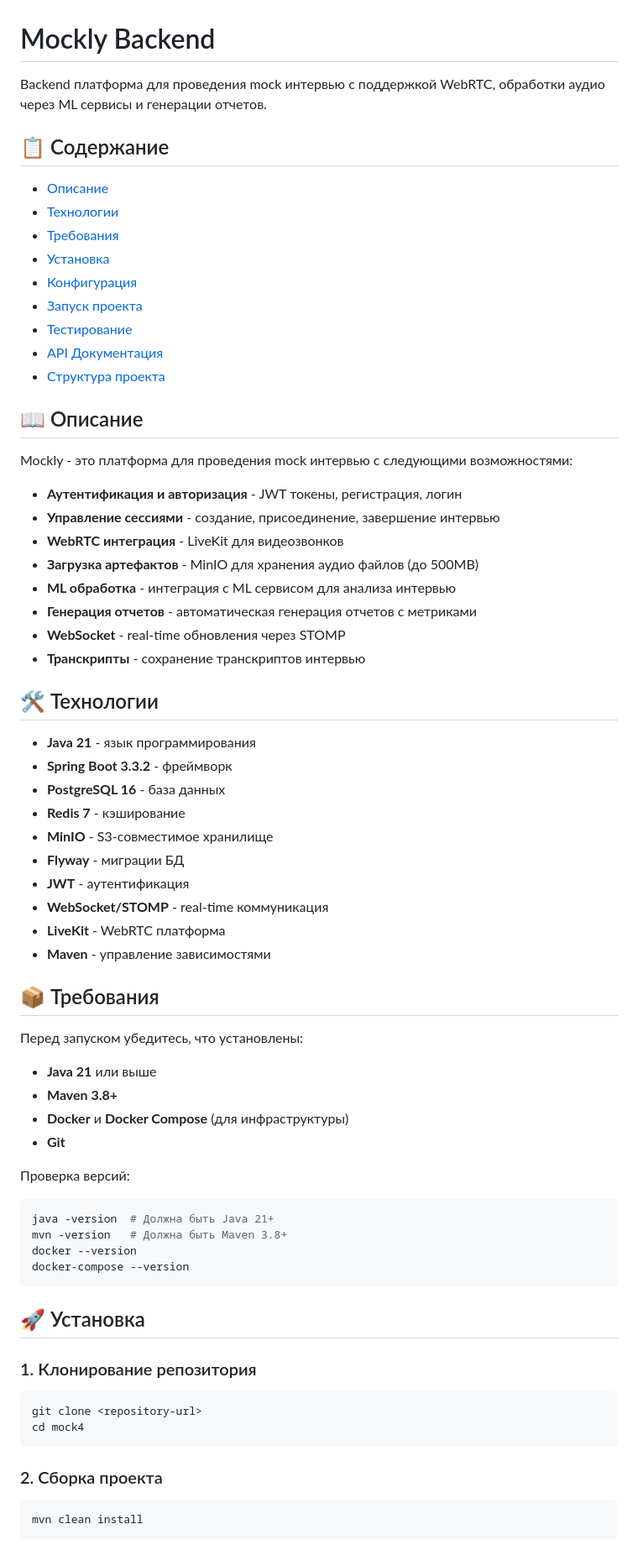
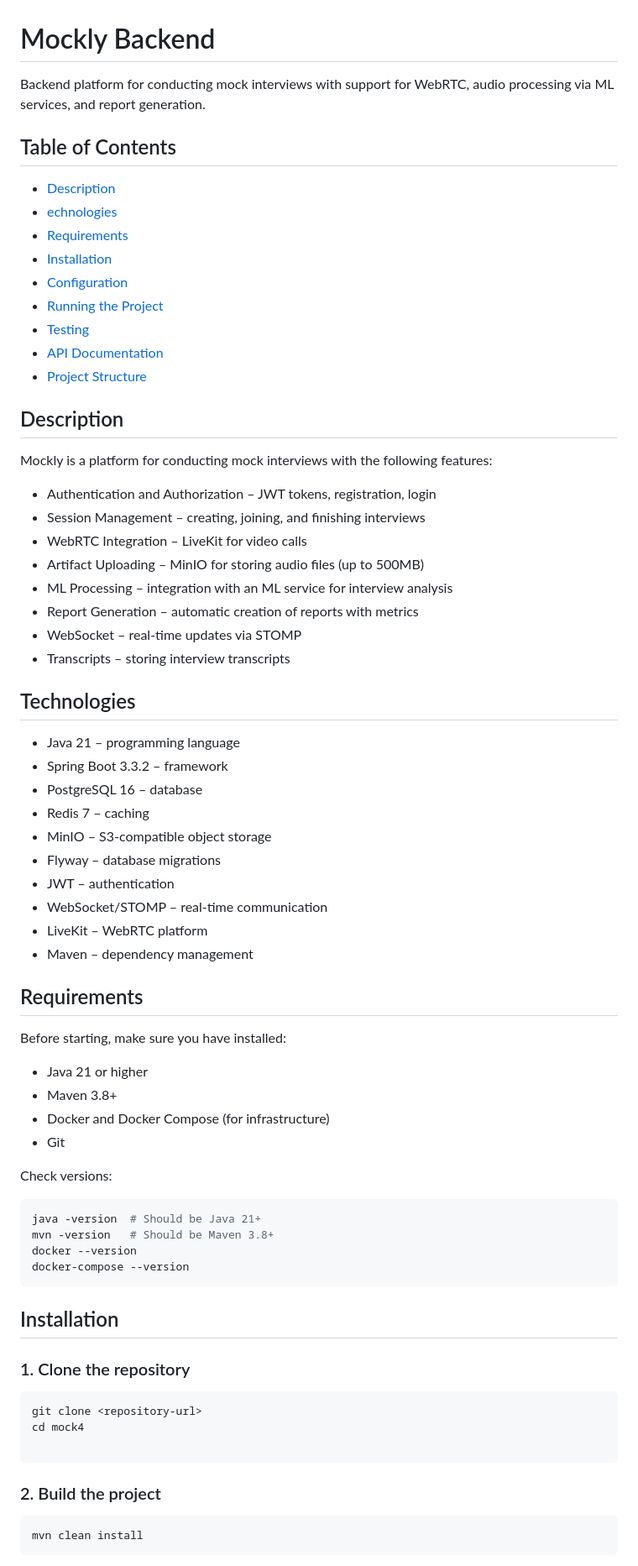
Before and after one commit to almasdii/Mockly, a Markdown page: README.md, the part around the change printed below. Shown: that part at 84% size. Rendered like a GitHub page.

Commit message:
after changing README

````diff
--- a/README.md
+++ b/README.md
@@ -1,73 +1,73 @@
 # Mockly Backend
 
-Backend платформа для проведения mock интервью с поддержкой WebRTC, обработки аудио через ML сервисы и генерации отчетов.
+Backend platform for conducting mock interviews with support for WebRTC, audio processing via ML services, and report generation.
 
-## 📋 Содержание
+##  Table of Contents
 
-- [Описание](#описание)
-- [Технологии](#технологии)
-- [Требования](#требования)
-- [Установка](#установка)
-- [Конфигурация](#конфигурация)
-- [Запуск проекта](#запуск-проекта)
-- [Тестирование](#тестирование)
-- [API Документация](#api-документация)
-- [Структура проекта](#структура-проекта)
+- [Description](#описание)
+- [echnologies](#технологии)
+- [Requirements](#требования)
+- [Installation](#установка)
+- [Configuration](#конфигурация)
+- [Running the Project](#запуск-проекта)
+- [Testing](#тестирование)
+- [API Documentation](#api-документация)
+- [Project Structure](#структура-проекта)
 
-## 📖 Описание
+##  Description
+Mockly is a platform for conducting mock interviews with the following features:
 
-Mockly - это платформа для проведения mock интервью с следующими возможностями:
+- Authentication and Authorization – JWT tokens, registration, login
+- Session Management – creating, joining, and finishing interviews
+- WebRTC Integration – LiveKit for video calls
+- Artifact Uploading – MinIO for storing audio files (up to 500MB)
+- ML Processing – integration with an ML service for interview analysis
+- Report Generation – automatic creation of reports with metrics
+- WebSocket – real-time updates via STOMP
+- Transcripts – storing interview transcripts
 
-- **Аутентификация и авторизация** - JWT токены, регистрация, логин
-- **Управление сессиями** - создание, присоединение, завершение интервью
-- **WebRTC интеграция** - LiveKit для видеозвонков
-- **Загрузка артефактов** - MinIO для хранения аудио файлов (до 500MB)
-- **ML обработка** - интеграция с ML сервисом для анализа интервью
-- **Генерация отчетов** - автоматическая генерация отчетов с метриками
-- **WebSocket** - real-time обновления через STOMP
-- **Транскрипты** - сохранение транскриптов интервью
+## Technologies
 
-## 🛠 Технологии
+- Java 21 – programming language
+- Spring Boot 3.3.2 – framework
+- PostgreSQL 16 – database
+- Redis 7 – caching
+- MinIO – S3-compatible object storage
+- Flyway – database migrations
+- JWT – authentication
+- WebSocket/STOMP – real-time communication
+- LiveKit – WebRTC platform
+- Maven – dependency management
 
-- **Java 21** - язык программирования
-- **Spring Boot 3.3.2** - фреймворк
-- **PostgreSQL 16** - база данных
-- **Redis 7** - кэширование
-- **MinIO** - S3-совместимое хранилище
-- **Flyway** - миграции БД
-- **JWT** - аутентификация
-- **WebSocket/STOMP** - real-time коммуникация
-- **LiveKit** - WebRTC платформа
-- **Maven** - управление зависимостями
+##  Requirements
 
-## 📦 Требования
+Before starting, make sure you have installed:
 
-Перед запуском убедитесь, что установлены:
+- Java 21 or higher
+- Maven 3.8+
+- Docker and Docker Compose (for infrastructure)
+- Git
 
-- **Java 21** или выше
-- **Maven 3.8+**
-- **Docker** и **Docker Compose** (для инфраструктуры)
-- **Git**
-
-Проверка версий:
+Check versions:
 
 ```bash
-java -version  # Должна быть Java 21+
-mvn -version   # Должна быть Maven 3.8+
+java -version  # Should be Java 21+
+mvn -version   # Should be Maven 3.8+
 docker --version
 docker-compose --version
 ```
 
-## 🚀 Установка
+##  Installation
 
-### 1. Клонирование репозитория
+### 1. Clone the repository
 
 ```bash
 git clone <repository-url>
 cd mock4
+
 ```
 
-### 2. Сборка проекта
+### 2. Build the project
 
 ```bash
 mvn clean install
````
Also changed, not shown: other parts of README.md (+126 -136 lines).
